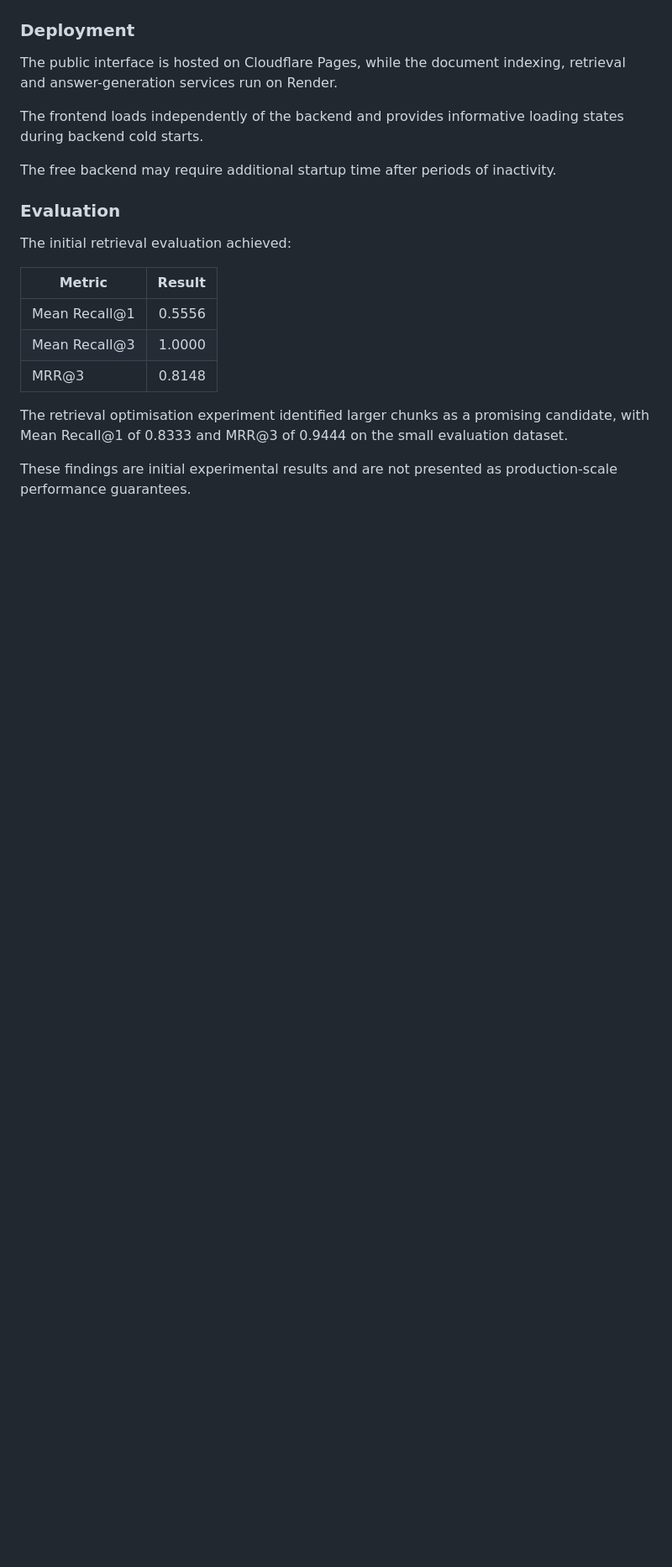
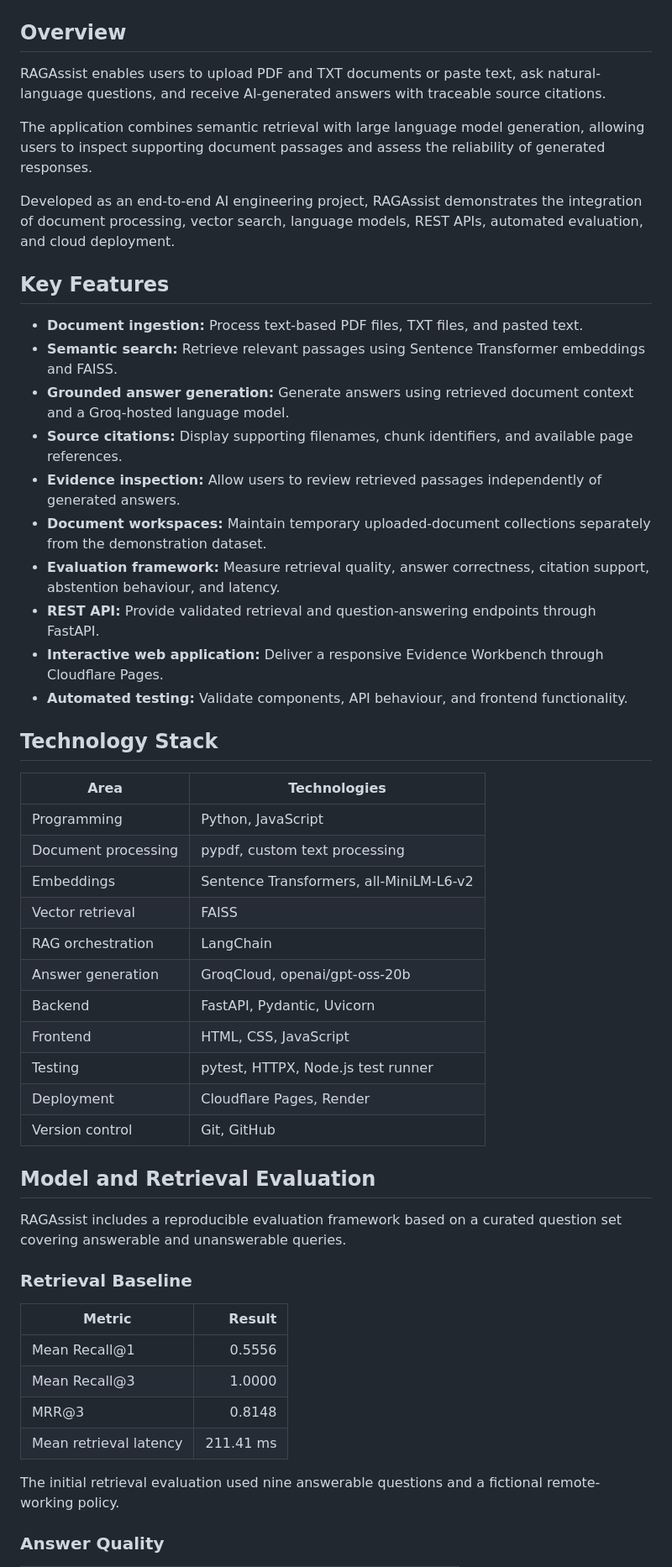
Before and after one commit to DarkL19ht/ragassist, a Markdown page: README.md, the part around one of its changes. Shown at 84% size. Rendered like a GitHub page; blank space fills up the shorter version.

Commit message:
Finalise RAGAssist portfolio documentation and architecture

```diff
--- a/README.md
+++ b/README.md
@@ -30,25 +10,57 @@ Python, FastAPI, LangChain, Sentence Transformers, FAISS, Groq, JavaScript, HTML
 
 ![Research Results and Citations](docs/images/ragassist-research-results.png)
 
-### Deployment
+## Overview
 
-The public interface is hosted on Cloudflare Pages, while the document indexing, retrieval and answer-generation services run on Render.
+RAGAssist enables users to upload PDF and TXT documents or paste text, ask natural-language questions, and receive AI-generated answers with traceable source citations.
 
-The frontend loads independently of the backend and provides informative loading states during backend cold starts.
+The application combines semantic retrieval with large language model generation, allowing users to inspect supporting document passages and assess the reliability of generated responses.
 
-The free backend may require additional startup time after periods of inactivity.
+Developed as an end-to-end AI engineering project, RAGAssist demonstrates the integration of document processing, vector search, language models, REST APIs, automated evaluation, and cloud deployment.
 
-### Evaluation
+## Key Features
 
-The initial retrieval evaluation achieved:
+- **Document ingestion:** Process text-based PDF files, TXT files, and pasted text.
+- **Semantic search:** Retrieve relevant passages using Sentence Transformer embeddings and FAISS.
+- **Grounded answer generation:** Generate answers using retrieved document context and a Groq-hosted language model.
+- **Source citations:** Display supporting filenames, chunk identifiers, and available page references.
+- **Evidence inspection:** Allow users to review retrieved passages independently of generated answers.
+- **Document workspaces:** Maintain temporary uploaded-document collections separately from the demonstration dataset.
+- **Evaluation framework:** Measure retrieval quality, answer correctness, citation support, abstention behaviour, and latency.
+- **REST API:** Provide validated retrieval and question-answering endpoints through FastAPI.
+- **Interactive web application:** Deliver a responsive Evidence Workbench through Cloudflare Pages.
+- **Automated testing:** Validate components, API behaviour, and frontend functionality.
+
+## Technology Stack
+
+| Area | Technologies |
+|---|---|
+| Programming | Python, JavaScript |
+| Document processing | pypdf, custom text processing |
+| Embeddings | Sentence Transformers, all-MiniLM-L6-v2 |
+| Vector retrieval | FAISS |
+| RAG orchestration | LangChain |
+| Answer generation | GroqCloud, openai/gpt-oss-20b |
+| Backend | FastAPI, Pydantic, Uvicorn |
+| Frontend | HTML, CSS, JavaScript |
+| Testing | pytest, HTTPX, Node.js test runner |
+| Deployment | Cloudflare Pages, Render |
+| Version control | Git, GitHub |
+
+## Model and Retrieval Evaluation
+
+RAGAssist includes a reproducible evaluation framework based on a curated question set covering answerable and unanswerable queries.
+
+### Retrieval Baseline
 
 | Metric | Result |
 |---|---:|
 | Mean Recall@1 | 0.5556 |
 | Mean Recall@3 | 1.0000 |
 | MRR@3 | 0.8148 |
+| Mean retrieval latency | 211.41 ms |
 
-The retrieval optimisation experiment identified larger chunks as a promising candidate, with Mean Recall@1 of 0.8333 and MRR@3 of 0.9444 on the small evaluation dataset.
+The initial retrieval evaluation used nine answerable questions and a fictional remote-working policy.
 
-These findings are initial experimental results and are not presented as production-scale performance guarantees.
+### Answer Quality
 
```
Also changed, not shown: other parts of README.md (+63 -24 lines), docs/architecture.md (added, +24 -0 lines).
